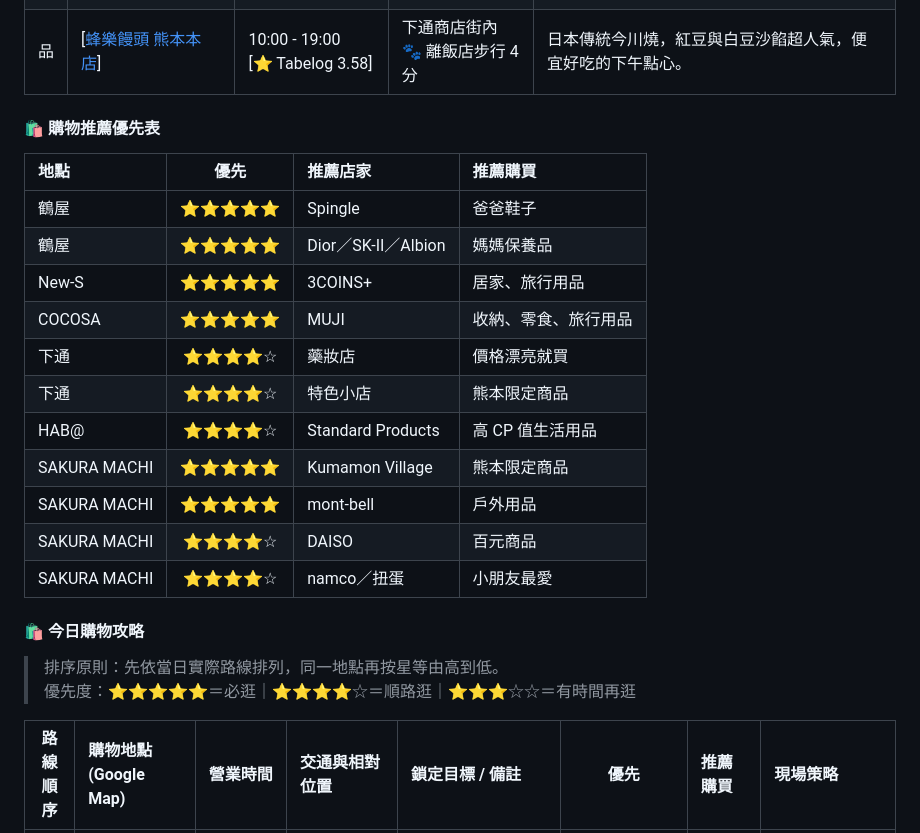
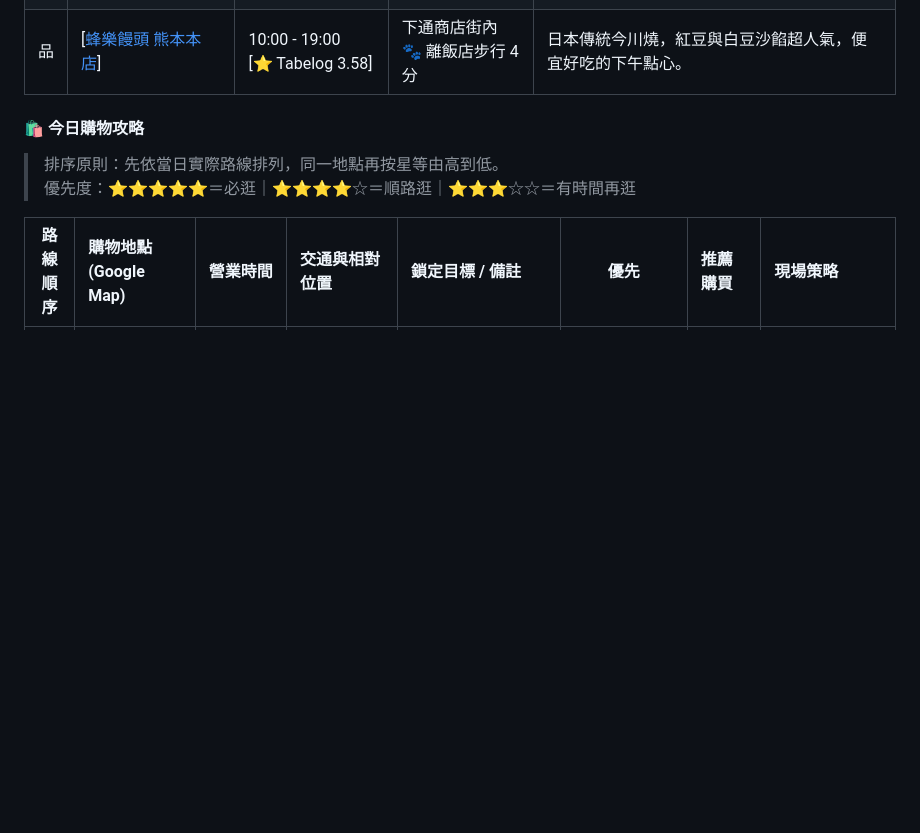
Before and after one commit to Vance-PIC/Travel_Master, a Markdown page: specs/kumamoto/RELEASE-kumamoto.md, the part around the change. GitHub-like rendering; blank space fills up the shorter version.

Commit message:
移除整合版 Day 1 重複購物表

```diff
--- a/specs/kumamoto/RELEASE-kumamoto.md
+++ b/specs/kumamoto/RELEASE-kumamoto.md
@@ -181,22 +181,6 @@
 | 品 | [[いきなりやわたなべ](https://maps.google.com/?q=Shimotori+Shopping+Street)] | 09:00 - 19:00<br>[⭐ Tabelog 3.25] | 下通商店街沿路<br>🐾 離飯店步行 3 分 | 熊本名物地瓜紅豆團子，現蒸溫熱<br>⚠️ 外帶散策小吃 |
 | 品 | [[鳴門鯛燒本舖 熊本下通店](https://maps.google.com/?q=Naruto+Taiyaki+Shimotori+Kumamoto)] | 10:30 - 23:00<br>[⭐ Tabelog 3.05] | 下通商店街內 (OMO5往櫻町途中)<br>🐾 離飯店步行 3 分 | 傳統「一丁燒」鯛魚燒，紅豆／地瓜。16:30外帶分食；限用現金。 |
 | 品 | [[蜂樂饅頭 熊本本店](https://maps.app.goo.gl/w5M65r3q2W8K9D2v8)] | 10:00 - 19:00<br>[⭐ Tabelog 3.58] | 下通商店街內<br>🐾 離飯店步行 4 分 | 日本傳統今川燒，紅豆與白豆沙餡超人氣，便宜好吃的下午點心。|
-
-#### **🛍️ 購物推薦優先表**
-
-| 地點 | 優先 | 推薦店家 | 推薦購買 |
-| :--- | :---: | :--- | :--- |
-| 鶴屋 | ⭐⭐⭐⭐⭐ | Spingle | 爸爸鞋子 |
-| 鶴屋 | ⭐⭐⭐⭐⭐ | Dior／SK-II／Albion | 媽媽保養品 |
-| New-S | ⭐⭐⭐⭐⭐ | 3COINS+ | 居家、旅行用品 |
-| COCOSA | ⭐⭐⭐⭐⭐ | MUJI | 收納、零食、旅行用品 |
-| 下通 | ⭐⭐⭐⭐☆ | 藥妝店 | 價格漂亮就買 |
-| 下通 | ⭐⭐⭐⭐☆ | 特色小店 | 熊本限定商品 |
-| HAB@ | ⭐⭐⭐⭐☆ | Standard Products | 高 CP 值生活用品 |
-| SAKURA MACHI | ⭐⭐⭐⭐⭐ | Kumamon Village | 熊本限定商品 |
-| SAKURA MACHI | ⭐⭐⭐⭐⭐ | mont-bell | 戶外用品 |
-| SAKURA MACHI | ⭐⭐⭐⭐☆ | DAISO | 百元商品 |
-| SAKURA MACHI | ⭐⭐⭐⭐☆ | namco／扭蛋 | 小朋友最愛 |
 
 #### **🛍️ 今日購物攻略**
 
```
